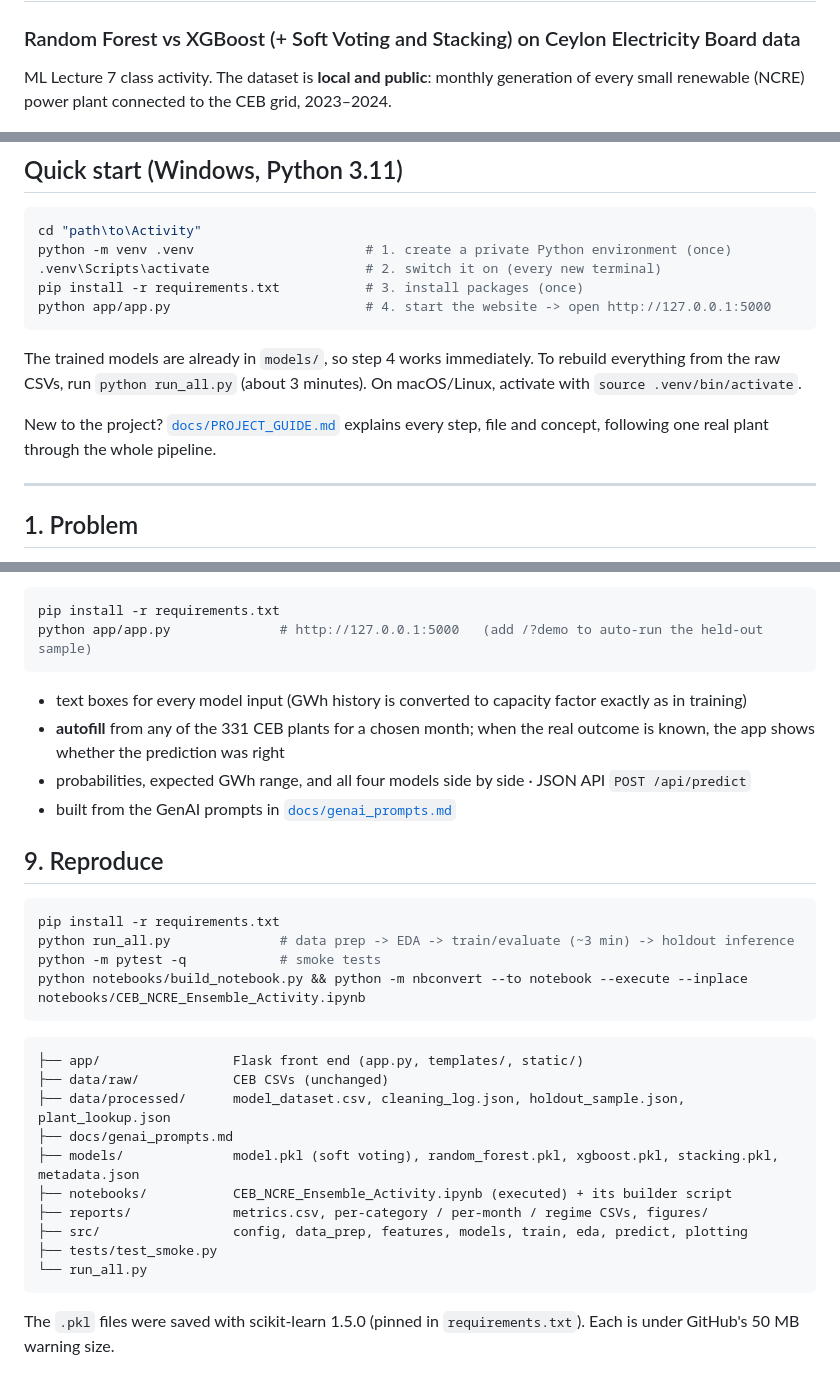
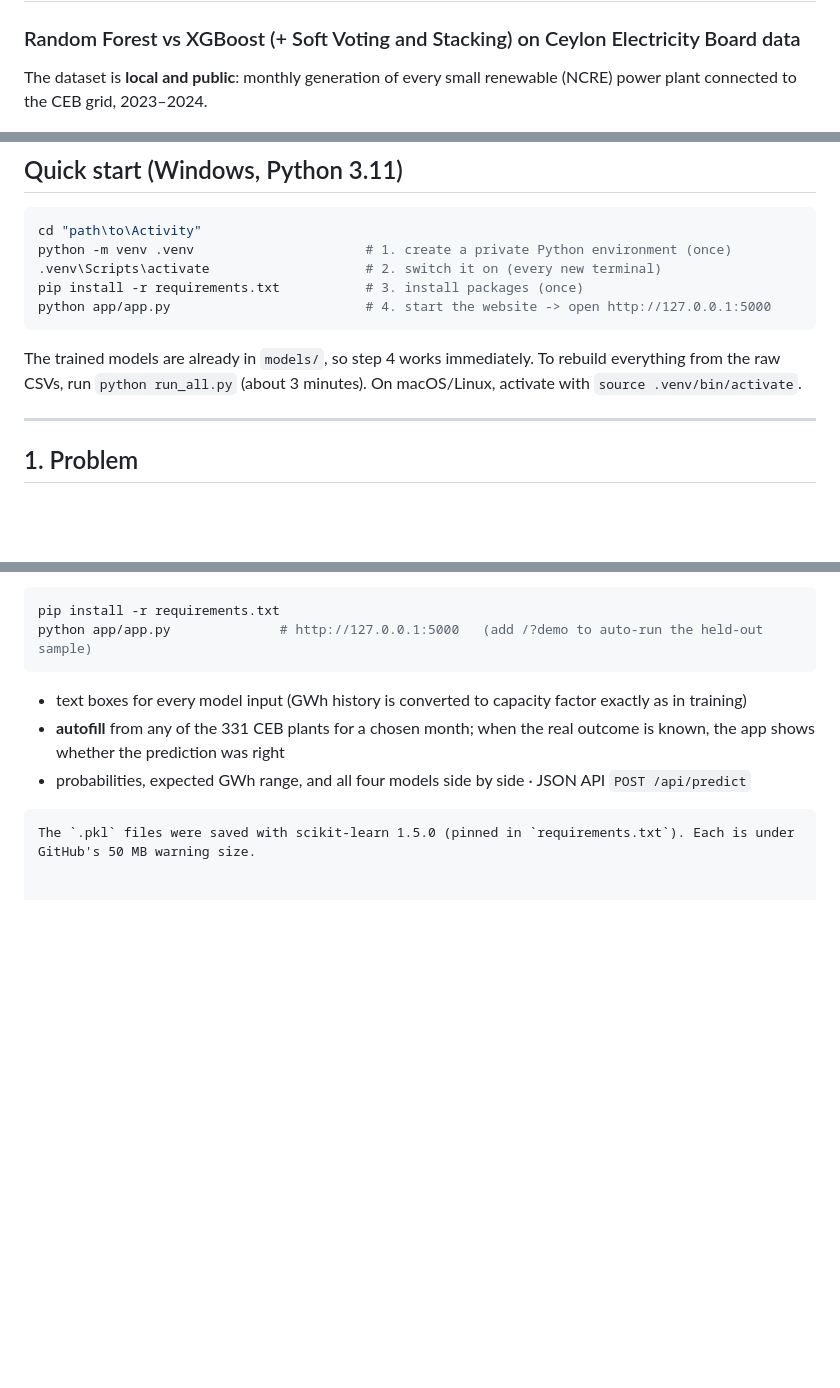
Before and after one commit to Thushh/ML-Assignment, a Markdown page: README.md, 3 parts joined by grey strips. Rendered like a GitHub page; blank space fills up the shorter version.

Commit message:
Refactor README for clarity and conciseness
Removed unnecessary lines and updated the README for clarity.

````diff
--- a/README.md
+++ b/README.md
@@ -1,7 +1,7 @@
 # Will a Sri Lankan renewable plant under-deliver next month?
 ### Random Forest vs XGBoost (+ Soft Voting and Stacking) on Ceylon Electricity Board data
 
-ML Lecture 7 class activity. The dataset is **local and public**: monthly generation of every small renewable (NCRE)
+ The dataset is **local and public**: monthly generation of every small renewable (NCRE)
 power plant connected to the CEB grid, 2023–2024.
 
 ![Front end](reports/figures/app_screenshot.png)
@@ -28,8 +28,6 @@ python app/app.py                         # 4. start the website -> open http://
 ```
 The trained models are already in `models/`, so step 4 works immediately. To rebuild everything from the raw CSVs, run `python run_all.py` (about 3 minutes).
 On macOS/Linux, activate with `source .venv/bin/activate`.
-
-New to the project? [`docs/PROJECT_GUIDE.md`](docs/PROJECT_GUIDE.md) explains every step, file and concept, following one real plant through the whole pipeline.
 
 ---
 
@@ -168,27 +166,7 @@ python app/app.py              # http://127.0.0.1:5000   (add /?demo to auto-run
 * text boxes for every model input (GWh history is converted to capacity factor exactly as in training)
 * **autofill** from any of the 331 CEB plants for a chosen month; when the real outcome is known, the app shows whether the prediction was right
 * probabilities, expected GWh range, and all four models side by side · JSON API `POST /api/predict`
-* built from the GenAI prompts in [`docs/genai_prompts.md`](docs/genai_prompts.md)
 
-## 9. Reproduce
-
-```bash
-pip install -r requirements.txt
-python run_all.py              # data prep -> EDA -> train/evaluate (~3 min) -> holdout inference
-python -m pytest -q            # smoke tests
-python notebooks/build_notebook.py && python -m nbconvert --to notebook --execute --inplace notebooks/CEB_NCRE_Ensemble_Activity.ipynb
-```
 
 ```
-├── app/                 Flask front end (app.py, templates/, static/)
-├── data/raw/            CEB CSVs (unchanged)
-├── data/processed/      model_dataset.csv, cleaning_log.json, holdout_sample.json, plant_lookup.json
-├── docs/genai_prompts.md
-├── models/              model.pkl (soft voting), random_forest.pkl, xgboost.pkl, stacking.pkl, metadata.json
-├── notebooks/           CEB_NCRE_Ensemble_Activity.ipynb (executed) + its builder script
-├── reports/             metrics.csv, per-category / per-month / regime CSVs, figures/
-├── src/                 config, data_prep, features, models, train, eda, predict, plotting
-├── tests/test_smoke.py
-└── run_all.py
-```
 The `.pkl` files were saved with scikit-learn 1.5.0 (pinned in `requirements.txt`). Each is under GitHub's 50 MB warning size.
````
